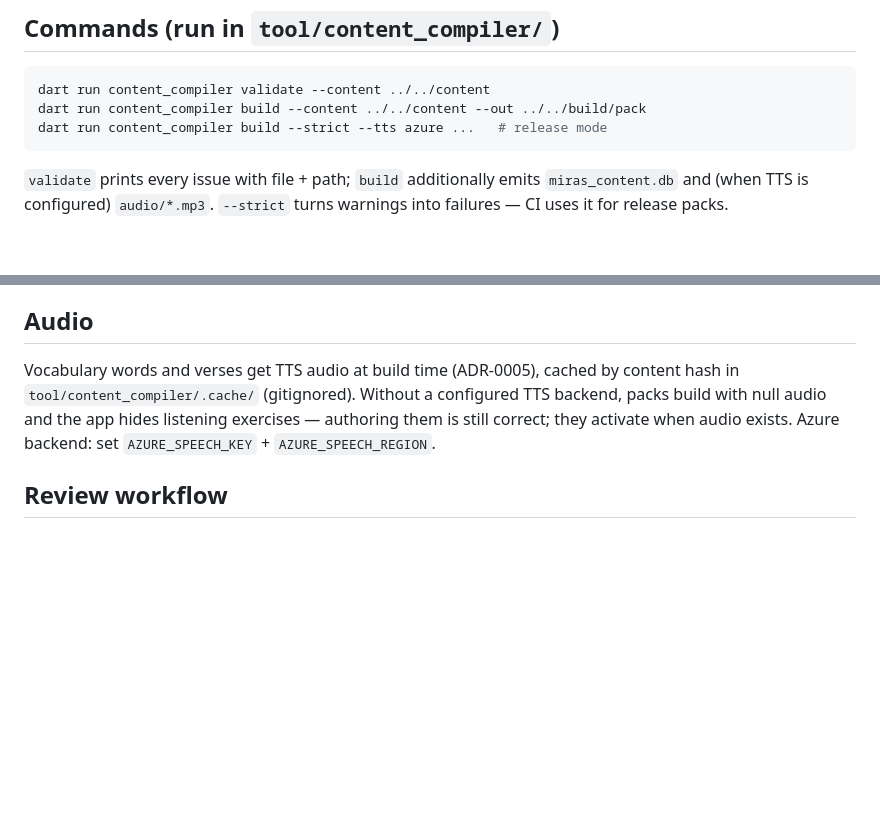
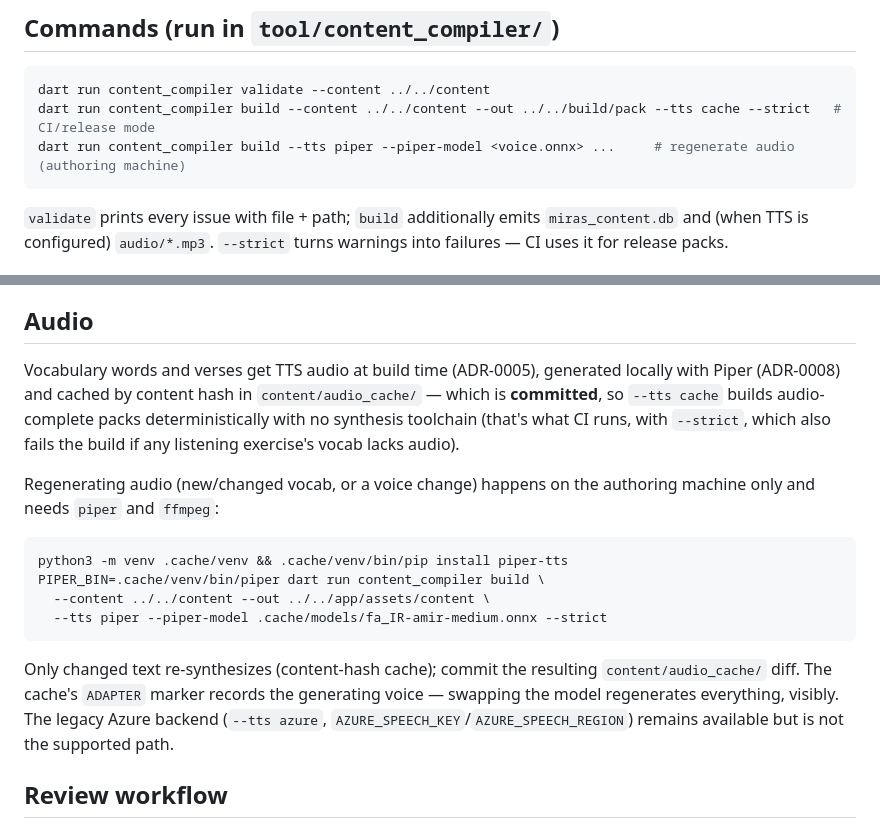
Before and after one commit to mhd84ir/miras, a Markdown page: docs/CONTENT_GUIDE.md, 2 parts joined by grey strips. Drawn GitHub-style; blank space fills up the shorter version.

Commit message:
docs: rewrite CONTENT_GUIDE audio section for the Piper workflow
Co-Authored-By: Claude Fable 5 <noreply@anthropic.com>

````diff
--- a/docs/CONTENT_GUIDE.md
+++ b/docs/CONTENT_GUIDE.md
@@ -23,8 +23,8 @@ content/
 
 ```sh
 dart run content_compiler validate --content ../../content
-dart run content_compiler build --content ../../content --out ../../build/pack
-dart run content_compiler build --strict --tts azure ...   # release mode
+dart run content_compiler build --content ../../content --out ../../build/pack --tts cache --strict   # CI/release mode
+dart run content_compiler build --tts piper --piper-model <voice.onnx> ...     # regenerate audio (authoring machine)
 ```
 
 `validate` prints every issue with file + path; `build` additionally emits
@@ -68,11 +68,28 @@ including that a cloze's correct option equals the actual blanked verse token
 
 ## Audio
 
-Vocabulary words and verses get TTS audio at build time (ADR-0005), cached by
-content hash in `tool/content_compiler/.cache/` (gitignored). Without a
-configured TTS backend, packs build with null audio and the app hides
-listening exercises — authoring them is still correct; they activate when
-audio exists. Azure backend: set `AZURE_SPEECH_KEY` + `AZURE_SPEECH_REGION`.
+Vocabulary words and verses get TTS audio at build time (ADR-0005), generated
+locally with Piper (ADR-0008) and cached by content hash in
+`content/audio_cache/` — which is **committed**, so `--tts cache` builds
+audio-complete packs deterministically with no synthesis toolchain (that's
+what CI runs, with `--strict`, which also fails the build if any listening
+exercise's vocab lacks audio).
+
+Regenerating audio (new/changed vocab, or a voice change) happens on the
+authoring machine only and needs `piper` and `ffmpeg`:
+
+```sh
+python3 -m venv .cache/venv && .cache/venv/bin/pip install piper-tts
+PIPER_BIN=.cache/venv/bin/piper dart run content_compiler build \
+  --content ../../content --out ../../app/assets/content \
+  --tts piper --piper-model .cache/models/fa_IR-amir-medium.onnx --strict
+```
+
+Only changed text re-synthesizes (content-hash cache); commit the resulting
+`content/audio_cache/` diff. The cache's `ADAPTER` marker records the
+generating voice — swapping the model regenerates everything, visibly. The
+legacy Azure backend (`--tts azure`, `AZURE_SPEECH_KEY`/`AZURE_SPEECH_REGION`)
+remains available but is not the supported path.
 
 ## Review workflow
 
````
